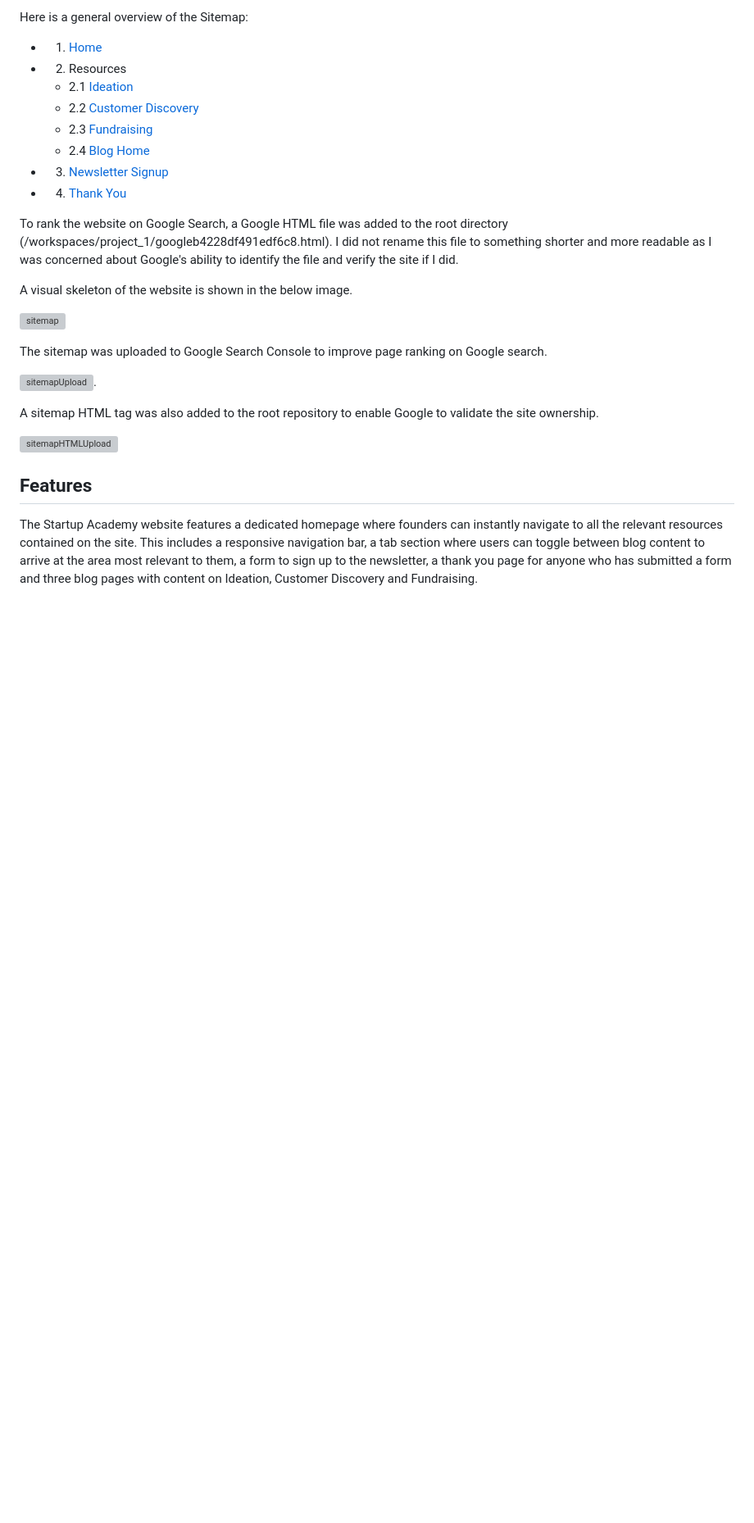
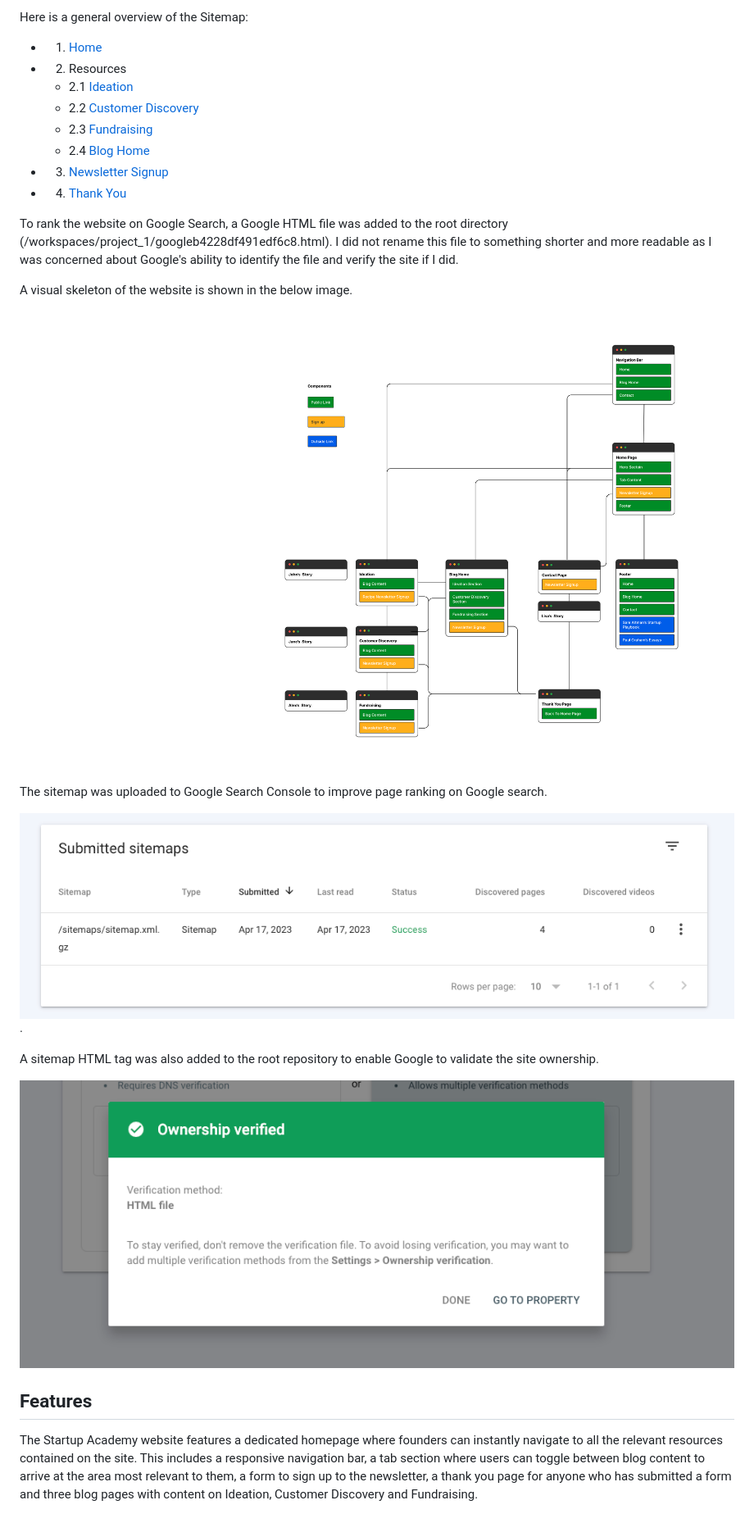
Before and after one commit to BOM-98/project_1, a Markdown page: README.md, the part around the change printed below. Shown: that part at 82% size. Drawn GitHub-style; blank space fills up the shorter version; grey boxes are pictures that could not be loaded.

Commit message:
change filenames in readme to match updated image filenames

```diff
--- a/README.md
+++ b/README.md
@@ -130,15 +130,15 @@ To rank the website on Google Search, a Google HTML file was added to the root d
 
 A visual skeleton of the website is shown in the below image.
 
-![sitemap](https://github.com/BOM-98/project_1/blob/main/assets/images/README_images/Site-Map-Project-1.png)
+![sitemap](https://github.com/BOM-98/project_1/blob/main/assets/images/README_images/site-map-project-1.png)
 
 The sitemap was uploaded to Google Search Console to improve page ranking on Google search.
 
-![sitemapUpload](https://github.com/BOM-98/project_1/blob/main/assets/images/README_images/Sitemap%20Submission%20Approval.png).
+![sitemapUpload](https://github.com/BOM-98/project_1/blob/main/assets/images/README_images/sitemap-submission-approval.png).
 
 A sitemap HTML tag was also added to the root repository to enable Google to validate the site ownership.
 
-![sitemapHTMLUpload](https://github.com/BOM-98/project_1/blob/main/assets/images/README_images/Sitemap%20HTML%20file.png)
+![sitemapHTMLUpload](https://github.com/BOM-98/project_1/blob/main/assets/images/README_images/sitemap-html-file.png)
 
 ## Features
 
```
Also changed, not shown: other parts of README.md (+6 -6 lines).
